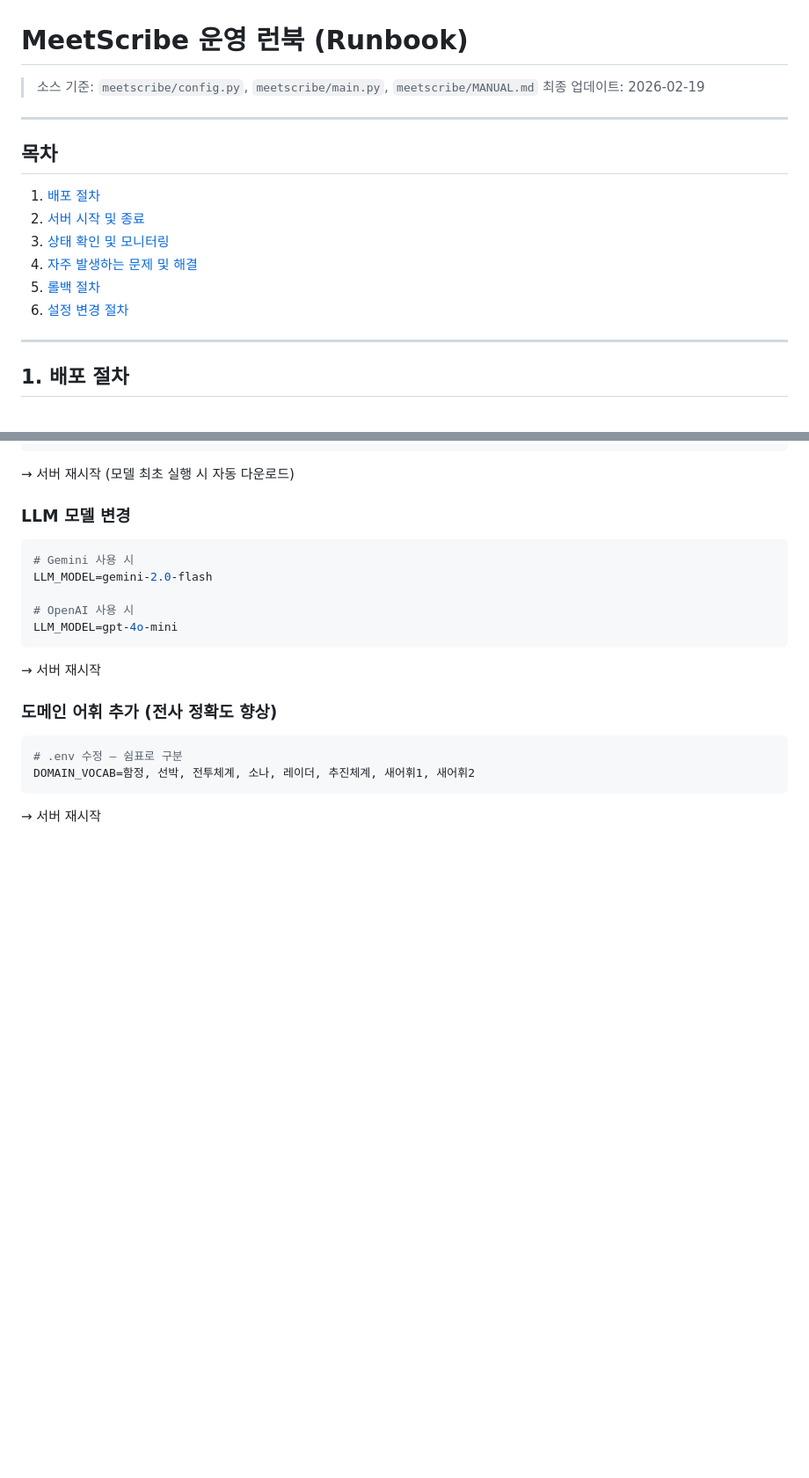
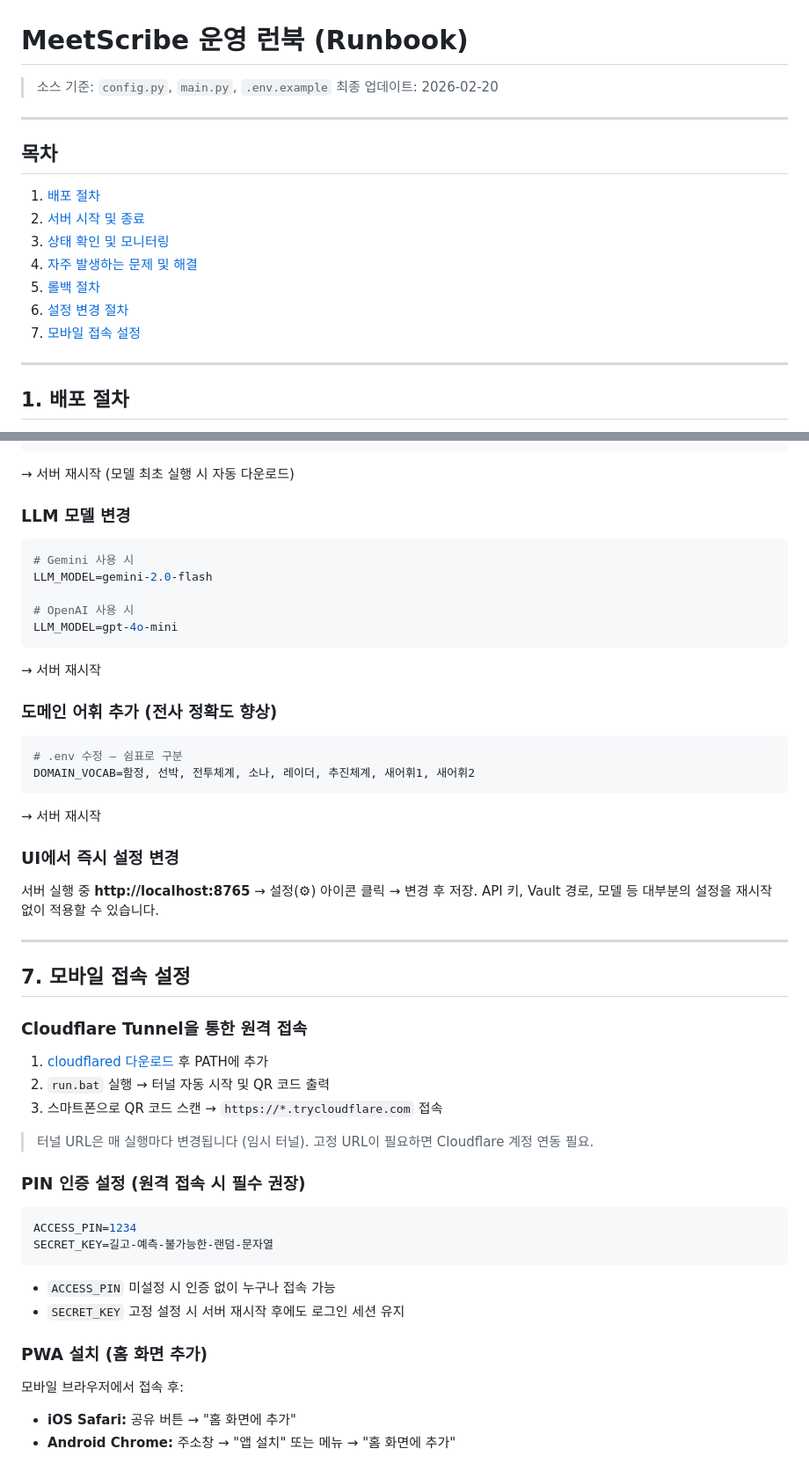
Before and after one commit to Jungsungyoung/whisper_obsidian, a Markdown page: docs/RUNBOOK.md, 2 parts joined by grey strips. Shown at 88% size. Rendered like a GitHub page; blank space fills up the shorter version.

````diff
--- a/docs/RUNBOOK.md
+++ b/docs/RUNBOOK.md
@@ -1,7 +1,7 @@
 # MeetScribe 운영 런북 (Runbook)
 
-> 소스 기준: `meetscribe/config.py`, `meetscribe/main.py`, `meetscribe/MANUAL.md`
-> 최종 업데이트: 2026-02-19
+> 소스 기준: `config.py`, `main.py`, `.env.example`
+> 최종 업데이트: 2026-02-20
 
 ---
 
@@ -13,6 +13,7 @@
 4. [자주 발생하는 문제 및 해결](#4-자주-발생하는-문제-및-해결)
 5. [롤백 절차](#5-롤백-절차)
 6. [설정 변경 절차](#6-설정-변경-절차)
+7. [모바일 접속 설정](#7-모바일-접속-설정)
 
 ---
 
@@ -293,3 +316,36 @@ LLM_MODEL=gpt-4o-mini
 DOMAIN_VOCAB=함정, 선박, 전투체계, 소나, 레이더, 추진체계, 새어휘1, 새어휘2
 ```
 → 서버 재시작
+
+### UI에서 즉시 설정 변경
+
+서버 실행 중 **http://localhost:8765** → 설정(⚙) 아이콘 클릭 → 변경 후 저장.
+API 키, Vault 경로, 모델 등 대부분의 설정을 재시작 없이 적용할 수 있습니다.
+
+---
+
+## 7. 모바일 접속 설정
+
+### Cloudflare Tunnel을 통한 원격 접속
+
+1. [cloudflared 다운로드](https://developers.cloudflare.com/cloudflare-one/connections/connect-networks/downloads/) 후 PATH에 추가
+2. `run.bat` 실행 → 터널 자동 시작 및 QR 코드 출력
+3. 스마트폰으로 QR 코드 스캔 → `https://*.trycloudflare.com` 접속
+
+> 터널 URL은 매 실행마다 변경됩니다 (임시 터널). 고정 URL이 필요하면 Cloudflare 계정 연동 필요.
+
+### PIN 인증 설정 (원격 접속 시 필수 권장)
+
+```env
+ACCESS_PIN=1234
+SECRET_KEY=길고-예측-불가능한-랜덤-문자열
+```
+
+- `ACCESS_PIN` 미설정 시 인증 없이 누구나 접속 가능
+- `SECRET_KEY` 고정 설정 시 서버 재시작 후에도 로그인 세션 유지
+
+### PWA 설치 (홈 화면 추가)
+
+모바일 브라우저에서 접속 후:
+- **iOS Safari:** 공유 버튼 → "홈 화면에 추가"
+- **Android Chrome:** 주소창 → "앱 설치" 또는 메뉴 → "홈 화면에 추가"
````
Also changed, not shown: other parts of docs/RUNBOOK.md (+38 -16 lines), docs/CONTRIB.md (+55 -34 lines).
